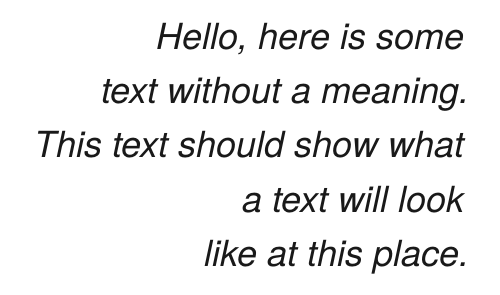
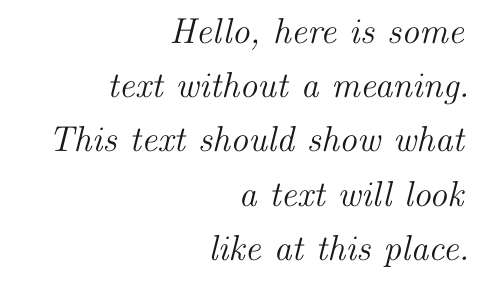
Before and after one commit to davidgasquez/thesis-latex-template, a LaTeX thesis (thesis.tex, which reads include/preamble.tex): part of page 3 of 9, cut so that both start at the same text. Compiled offline with pdfLaTeX.

Commit message:
Dedication with italics

```diff
--- a/include/preamble.tex
+++ b/include/preamble.tex
@@ -55,6 +55,8 @@
 %-------------------------------------------------------------------------------
 
 \newenvironment{dedication}{
+    \fontfamily{garamond}
+    \rmfamily
     \vspace{30ex}
     \begin{quotation}
         \vspace*{\fill}
```
